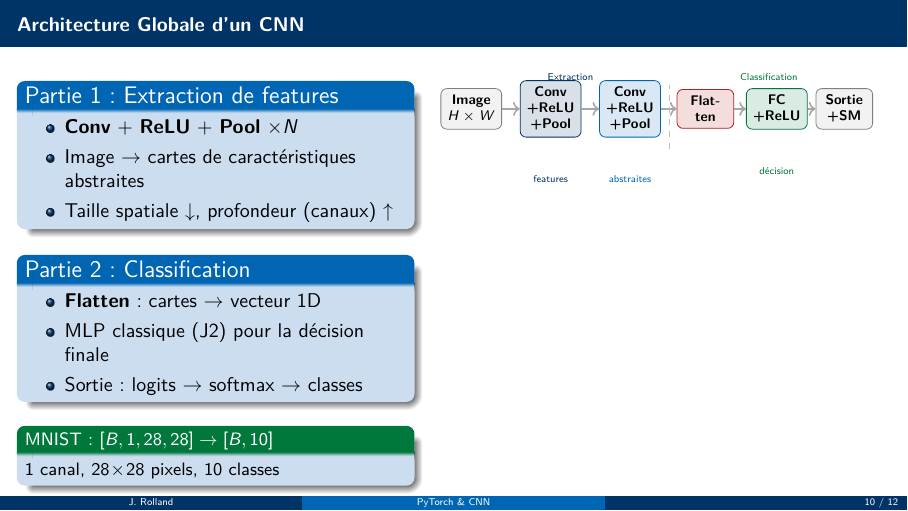
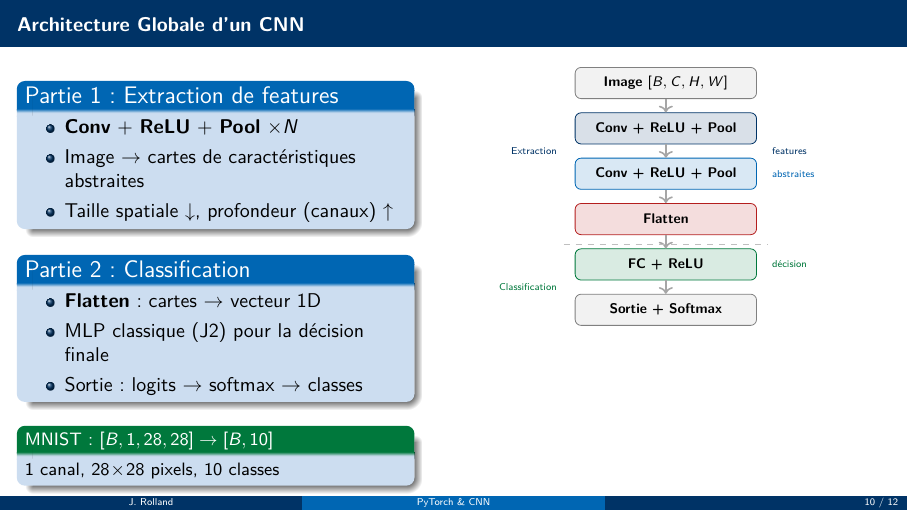
Before and after one commit to kauzarc/efrei-ia-ml-2026-03, LaTeX slides (j3pm_pytorch_cnn/slides.tex): page 10 of 12. Compiled offline with pdfLaTeX.

Commit message:
refactor(j3pm): switch CNN architecture diagram to vertical layout
Co-Authored-By: Claude Sonnet 4.6 <noreply@anthropic.com>

```diff
--- a/j3pm_pytorch_cnn/slides.tex
+++ b/j3pm_pytorch_cnn/slides.tex
@@ -436,24 +436,18 @@ for X, y in loader:
     \end{column}
     \begin{column}{0.52\textwidth}
       \centering
-      \begin{tikzpicture}[scale=0.70,
-        blk/.style={rectangle, rounded corners=3pt, minimum height=0.65cm,
-                    minimum width=1.0cm, align=center, font=\scriptsize\bfseries},
+      \begin{tikzpicture}[
+        blk/.style={rectangle, rounded corners=3pt,
+                    minimum height=0.55cm, minimum width=3.2cm,
+                    align=center, font=\scriptsize\bfseries},
         arr/.style={->, thick, gray!70},
-        lbl/.style={font=\tiny, text centered},
       ]
-        \node[blk, draw=gray, fill=gray!10] (img) at (0,0)
-          {Image\\$H\times W$};
-        \node[blk, draw=jedy_blue, fill=jedy_blue!15] (c1) at (2.0,0)
-          {Conv\\+ReLU\\+Pool};
-        \node[blk, draw=jedy_mid, fill=jedy_mid!15] (c2) at (4.0,0)
-          {Conv\\+ReLU\\+Pool};
-        \node[blk, draw=jedy_alert, fill=jedy_alert!15] (fl) at (5.9,0)
-          {Flat-\\ten};
-        \node[blk, draw=jedy_example, fill=jedy_example!15] (fc) at (7.7,0)
-          {FC\\+ReLU};
-        \node[blk, draw=gray, fill=gray!10] (out) at (9.4,0)
-          {Sortie\\+SM};
+        \node[blk, draw=gray,         fill=gray!10]        (img) at (0,  0.00) {Image $[B,C,H,W]$};
+        \node[blk, draw=jedy_blue,    fill=jedy_blue!15]   (c1)  at (0, -0.80) {Conv + ReLU + Pool};
+        \node[blk, draw=jedy_mid,     fill=jedy_mid!15]    (c2)  at (0, -1.60) {Conv + ReLU + Pool};
+        \node[blk, draw=jedy_alert,   fill=jedy_alert!15]  (fl)  at (0, -2.40) {Flatten};
+        \node[blk, draw=jedy_example, fill=jedy_example!15](fc)  at (0, -3.20) {FC + ReLU};
+        \node[blk, draw=gray,         fill=gray!10]        (out) at (0, -4.00) {Sortie + Softmax};
 
         \draw[arr] (img) -- (c1);
         \draw[arr] (c1)  -- (c2);
@@ -461,15 +455,15 @@ for X, y in loader:
         \draw[arr] (fl)  -- (fc);
         \draw[arr] (fc)  -- (out);
 
-        % Labels
-        \node[lbl, color=jedy_blue, below=0.55cm of c1]  {features};
-        \node[lbl, color=jedy_mid,  below=0.55cm of c2]  {abstraites};
-        \node[lbl, color=jedy_example, below=0.55cm of fc] {décision};
+        % Right-side labels
+        \node[font=\tiny, color=jedy_blue,    anchor=west] at (1.75, -1.20) {features};
+        \node[font=\tiny, color=jedy_mid,     anchor=west] at (1.75, -1.60) {abstraites};
+        \node[font=\tiny, color=jedy_example, anchor=west] at (1.75, -3.20) {décision};
 
-        % Separator line between extraction and classification
-        \draw[dashed, gray!50] (5.0, -1.0) -- (5.0, 0.6);
-        \node[font=\tiny, color=jedy_blue]    at (2.5,  0.8) {Extraction};
-        \node[font=\tiny, color=jedy_example] at (7.5,  0.8) {Classification};
+        % Separator between extraction and classification
+        \draw[dashed, gray!50] (-1.8, -2.85) -- (1.8, -2.85);
+        \node[font=\tiny, color=jedy_blue,    anchor=east] at (-1.8, -1.20) {Extraction};
+        \node[font=\tiny, color=jedy_example, anchor=east] at (-1.8, -3.60) {Classification};
       \end{tikzpicture}
     \end{column}
   \end{columns}
```
Also changed, not shown: j3pm_pytorch_cnn/slides.pdf.
